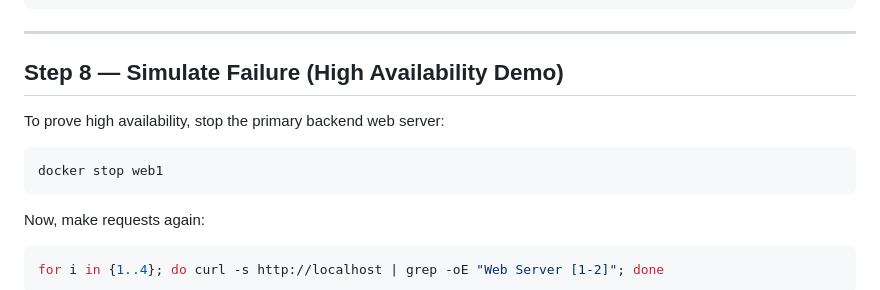
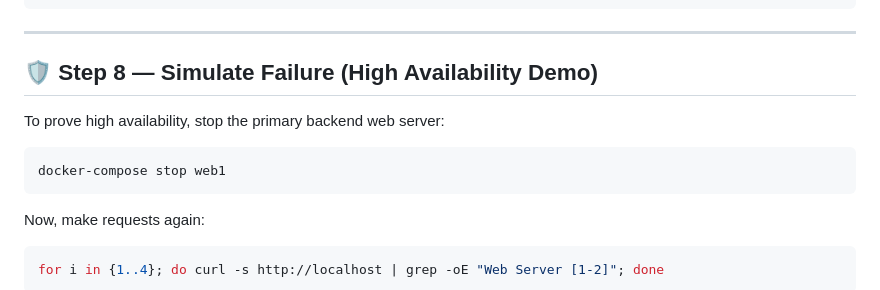
Before and after one commit to shubhsalunke/High-Availability-Web, a Markdown page: README.md, the part around one of its changes. GitHub-like rendering.

````diff
--- a/README.md
+++ b/README.md
@@ -342,12 +340,12 @@ Web Server 2
 
 ---
 
-## Step 8 — Simulate Failure (High Availability Demo)
+## 🛡️ Step 8 — Simulate Failure (High Availability Demo)
 
 To prove high availability, stop the primary backend web server:
 
 ```bash
-docker stop web1
+docker-compose stop web1
 ```
 
 Now, make requests again:
````
Also changed, not shown: other parts of README.md (+27 -25 lines).
